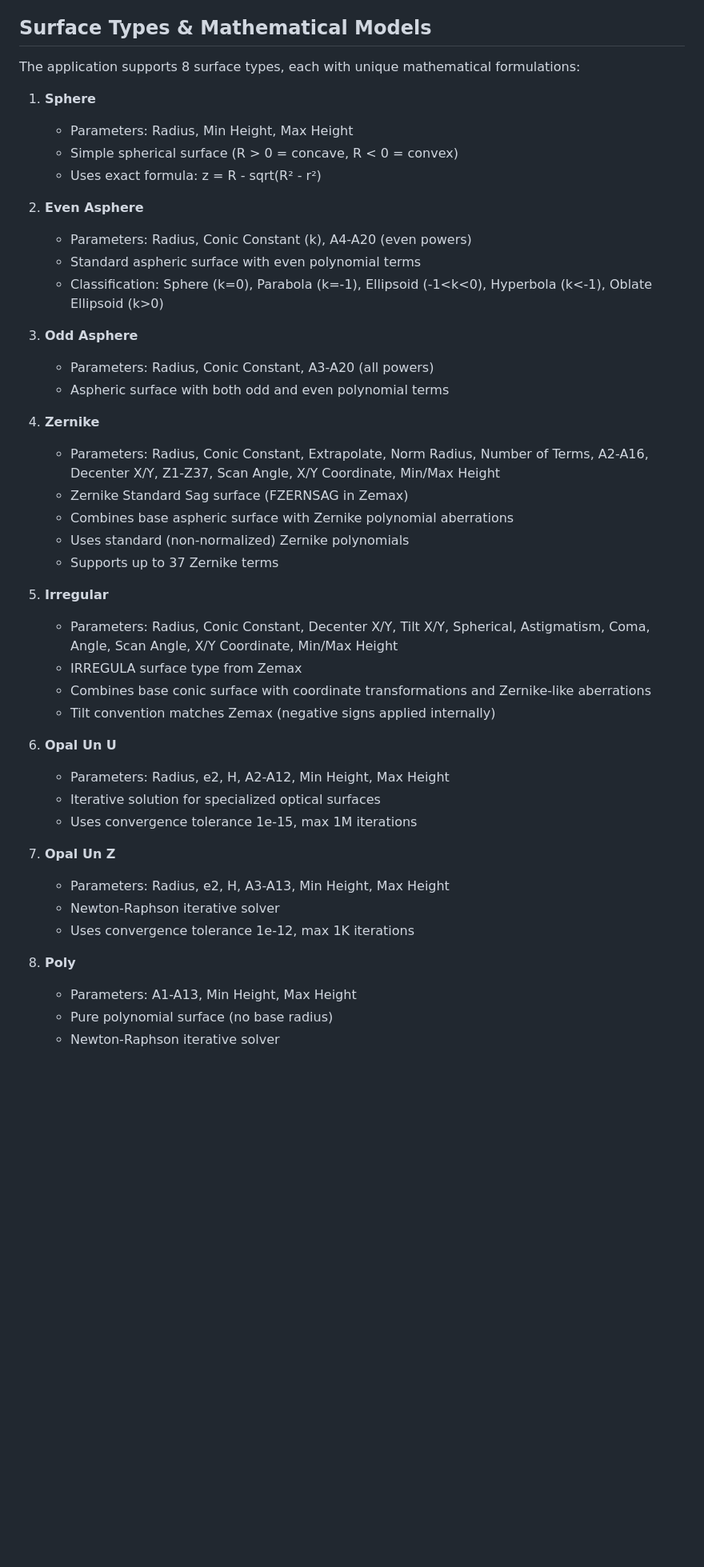
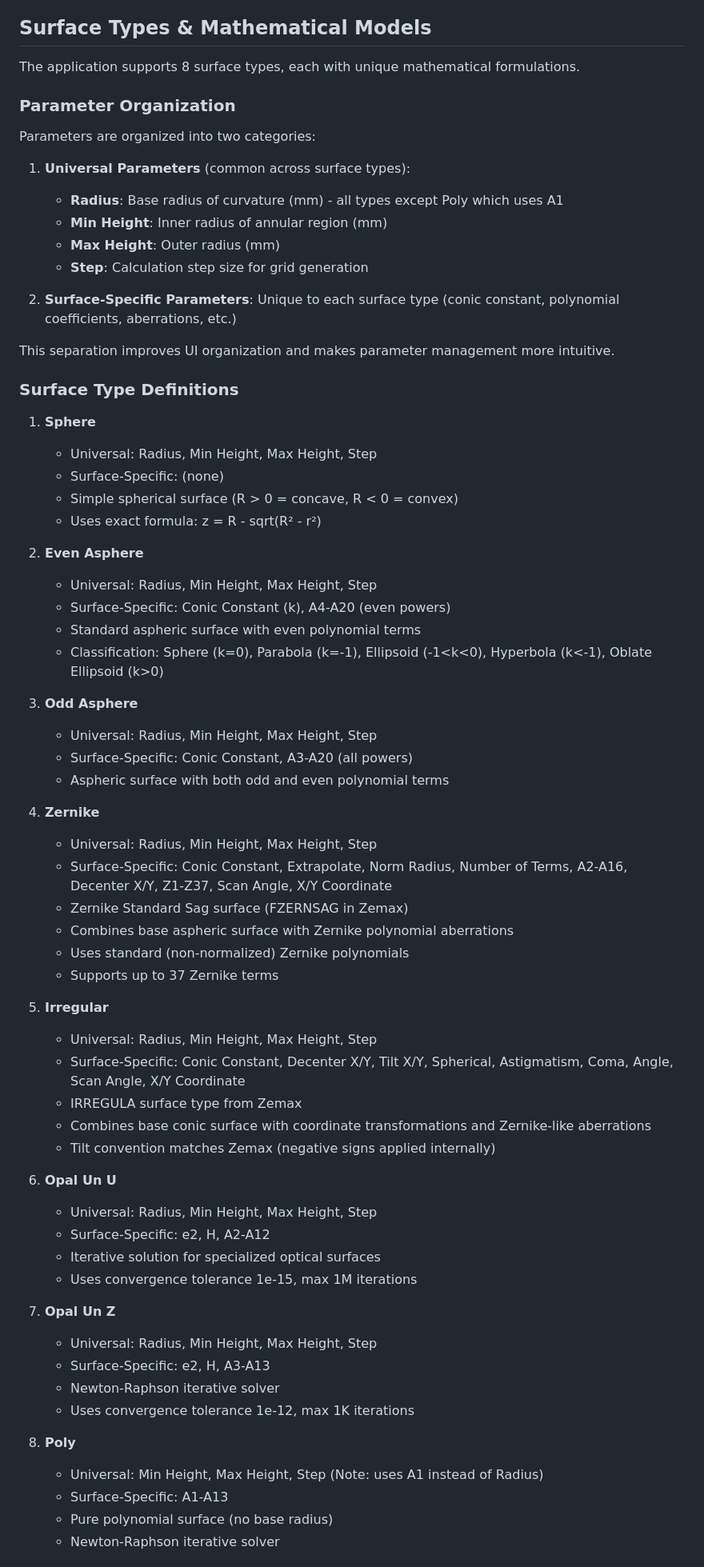
Before and after one commit to JagermeisterLover/SurfaceExpert, a Markdown page: CLAUDE.md, the part around one of its changes. Shown at 80% size. Rendered like a GitHub page; blank space fills up the shorter version.

```diff
--- a/CLAUDE.md
+++ b/CLAUDE.md
@@ -145,47 +146,71 @@ import { create3DPlot } from './components/plots/Plot3D.js';
 
 ## Surface Types & Mathematical Models
 
-The application supports 8 surface types, each with unique mathematical formulations:
+The application supports 8 surface types, each with unique mathematical formulations.
+
+### Parameter Organization
+
+Parameters are organized into two categories:
+
+1. **Universal Parameters** (common across surface types):
+   - **Radius**: Base radius of curvature (mm) - all types except Poly which uses A1
+   - **Min Height**: Inner radius of annular region (mm)
+   - **Max Height**: Outer radius (mm)
+   - **Step**: Calculation step size for grid generation
+
+2. **Surface-Specific Parameters**: Unique to each surface type (conic constant, polynomial coefficients, aberrations, etc.)
+
+This separation improves UI organization and makes parameter management more intuitive.
+
+### Surface Type Definitions
 
 1. **Sphere**
-   - Parameters: Radius, Min Height, Max Height
+   - Universal: Radius, Min Height, Max Height, Step
+   - Surface-Specific: (none)
    - Simple spherical surface (R > 0 = concave, R < 0 = convex)
    - Uses exact formula: z = R - sqrt(R² - r²)
 
 2. **Even Asphere**
-   - Parameters: Radius, Conic Constant (k), A4-A20 (even powers)
+   - Universal: Radius, Min Height, Max Height, Step
+   - Surface-Specific: Conic Constant (k), A4-A20 (even powers)
    - Standard aspheric surface with even polynomial terms
    - Classification: Sphere (k=0), Parabola (k=-1), Ellipsoid (-1<k<0), Hyperbola (k<-1), Oblate Ellipsoid (k>0)
 
 3. **Odd Asphere**
-   - Parameters: Radius, Conic Constant, A3-A20 (all powers)
+   - Universal: Radius, Min Height, Max Height, Step
+   - Surface-Specific: Conic Constant, A3-A20 (all powers)
    - Aspheric surface with both odd and even polynomial terms
 
 4. **Zernike**
-   - Parameters: Radius, Conic Constant, Extrapolate, Norm Radius, Number of Terms, A2-A16, Decenter X/Y, Z1-Z37, Scan Angle, X/Y Coordinate, Min/Max Height
+   - Universal: Radius, Min Height, Max Height, Step
+   - Surface-Specific: Conic Constant, Extrapolate, Norm Radius, Number of Terms, A2-A16, Decenter X/Y, Z1-Z37, Scan Angle, X/Y Coordinate
    - Zernike Standard Sag surface (FZERNSAG in Zemax)
    - Combines base aspheric surface with Zernike polynomial aberrations
    - Uses standard (non-normalized) Zernike polynomials
    - Supports up to 37 Zernike terms
 
 5. **Irregular**
-   - Parameters: Radius, Conic Constant, Decenter X/Y, Tilt X/Y, Spherical, Astigmatism, Coma, Angle, Scan Angle, X/Y Coordinate, Min/Max Height
+   - Universal: Radius, Min Height, Max Height, Step
+   - Surface-Specific: Conic Constant, Decenter X/Y, Tilt X/Y, Spherical, Astigmatism, Coma, Angle, Scan Angle, X/Y Coordinate
    - IRREGULA surface type from Zemax
    - Combines base conic surface with coordinate transformations and Zernike-like aberrations
    - Tilt convention matches Zemax (negative signs applied internally)
 
 6. **Opal Un U**
-   - Parameters: Radius, e2, H, A2-A12, Min Height, Max Height
+   - Universal: Radius, Min Height, Max Height, Step
+   - Surface-Specific: e2, H, A2-A12
    - Iterative solution for specialized optical surfaces
    - Uses convergence tolerance 1e-15, max 1M iterations
 
 7. **Opal Un Z**
-   - Parameters: Radius, e2, H, A3-A13, Min Height, Max Height
+   - Universal: Radius, Min Height, Max Height, Step
+   - Surface-Specific: e2, H, A3-A13
    - Newton-Raphson iterative solver
    - Uses convergence tolerance 1e-12, max 1K iterations
 
 8. **Poly**
-   - Parameters: A1-A13, Min Height, Max Height
+   - Universal: Min Height, Max Height, Step (Note: uses A1 instead of Radius)
+   - Surface-Specific: A1-A13
    - Pure polynomial surface (no base radius)
    - Newton-Raphson iterative solver
 
```
Also changed, not shown: other parts of CLAUDE.md (+71 -27 lines).
